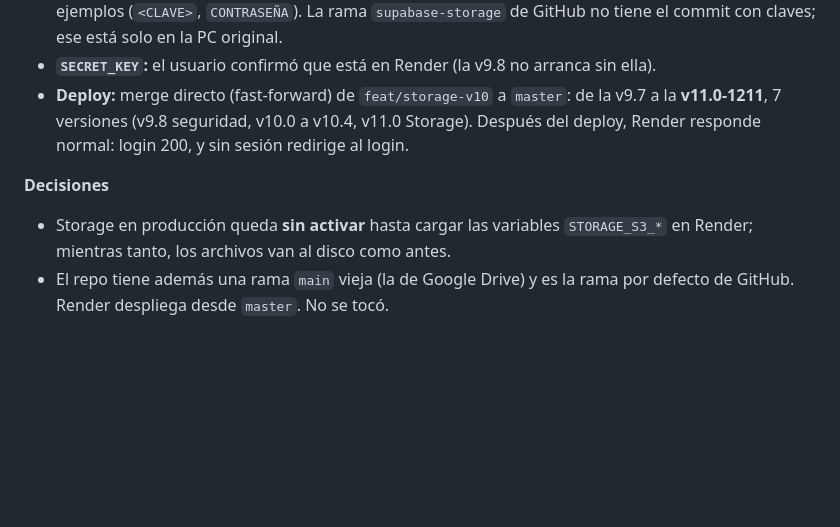
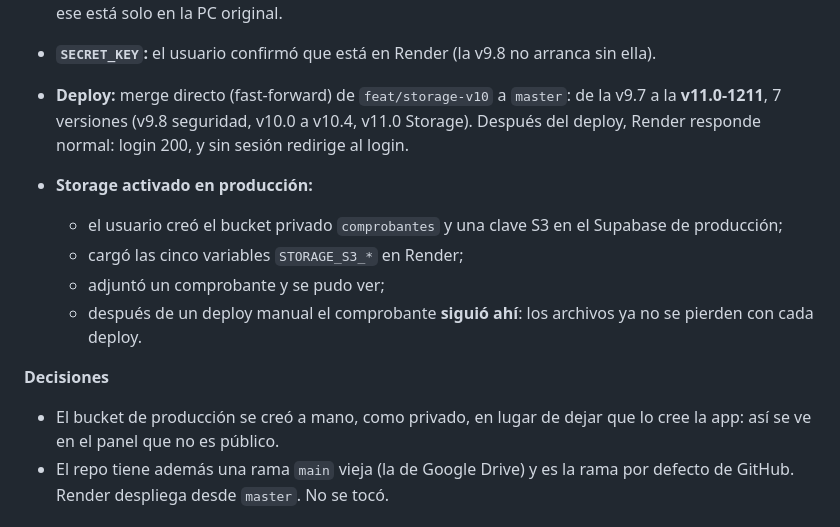
Before and after one commit to ncmartin77/consorcio, a Markdown page: plataforma/docs/bitacora.md, the part around the change. Rendered like a GitHub page; blank space fills up the shorter version.

Commit message:
docs(plataforma): Storage activo en producción y comprobado tras un deploy
Co-Authored-By: Claude Opus 5.5 <noreply@anthropic.com>

```diff
--- a/plataforma/docs/bitacora.md
+++ b/plataforma/docs/bitacora.md
@@ -19,8 +19,14 @@ Documentos relacionados:
 - **`SECRET_KEY`:** el usuario confirmó que está en Render (la v9.8 no arranca sin ella).
 - **Deploy:** merge directo (fast-forward) de `feat/storage-v10` a `master`: de la v9.7 a la **v11.0-1211**, 7 versiones (v9.8 seguridad, v10.0 a v10.4, v11.0 Storage). Después del deploy, Render responde normal: login 200, y sin sesión redirige al login.
 
+- **Storage activado en producción:**
+  - el usuario creó el bucket privado `comprobantes` y una clave S3 en el Supabase de producción;
+  - cargó las cinco variables `STORAGE_S3_*` en Render;
+  - adjuntó un comprobante y se pudo ver;
+  - después de un deploy manual el comprobante **siguió ahí**: los archivos ya no se pierden con cada deploy.
+
 **Decisiones**
-- Storage en producción queda **sin activar** hasta cargar las variables `STORAGE_S3_*` en Render; mientras tanto, los archivos van al disco como antes.
+- El bucket de producción se creó a mano, como privado, en lugar de dejar que lo cree la app: así se ve en el panel que no es público.
 - El repo tiene además una rama `main` vieja (la de Google Drive) y es la rama por defecto de GitHub. Render despliega desde `master`. No se tocó.
 
 ### Carril A: archivos del sistema actual en Supabase Storage (v11.0)
```
Also changed, not shown: plataforma/PENDIENTES.md (+1 -4 lines).
